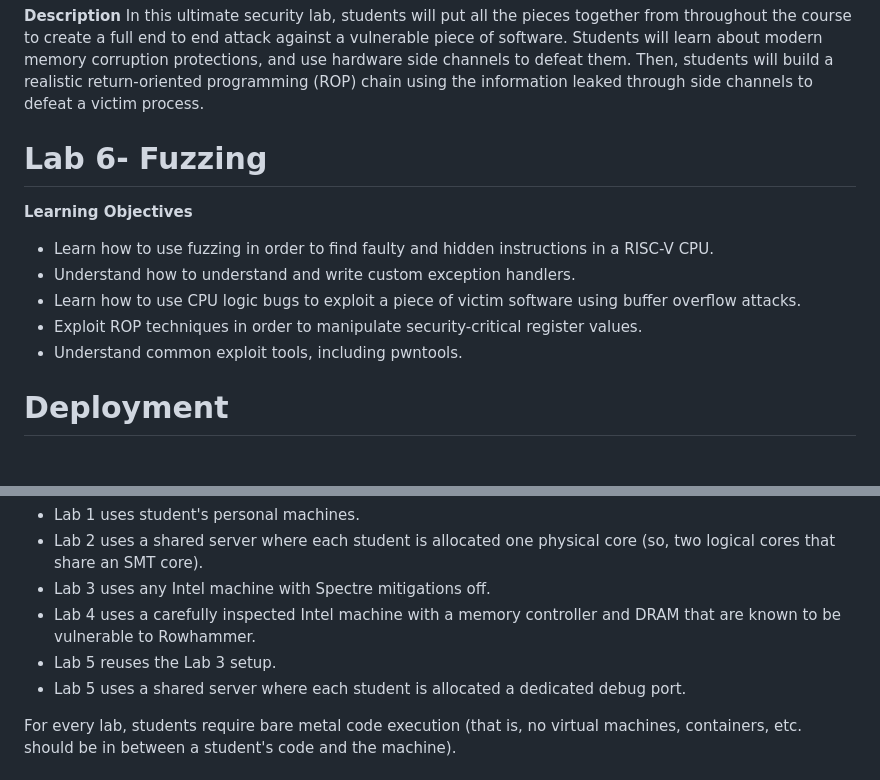
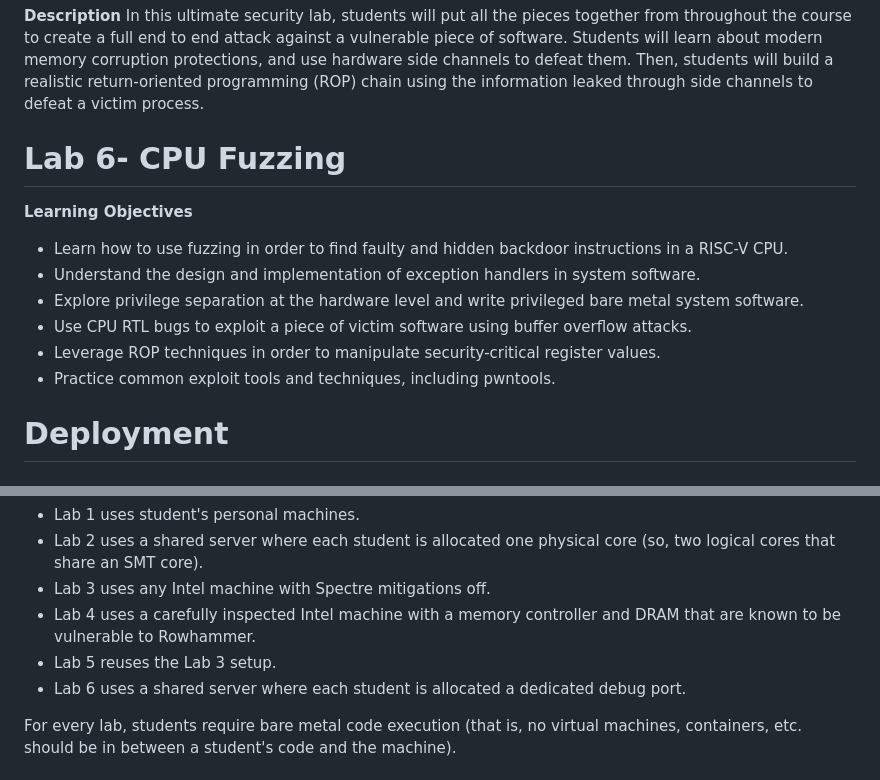
Before and after one commit to CSAIL-Arch-Sec/SHD-StarterCode, a Markdown page: README.md, 2 parts joined by grey strips. Rendered like a GitHub page.

```diff
--- a/README.md
+++ b/README.md
@@ -160,14 +160,15 @@ See the lab handout for our suggested grading scheme for this lab.
 **Description**
 In this ultimate security lab, students will put all the pieces together from throughout the course to create a full end to end attack against a vulnerable piece of software. Students will learn about modern memory corruption protections, and use hardware side channels to defeat them. Then, students will build a realistic return-oriented programming (ROP) chain using the information leaked through side channels to defeat a victim process.
 
-# Lab 6- Fuzzing
+# Lab 6- CPU Fuzzing
 
 **Learning Objectives**
-* Learn how to use fuzzing in order to find faulty and hidden instructions in a RISC-V CPU.
-* Understand how to understand and write custom exception handlers.
-* Learn how to use CPU logic bugs to exploit a piece of victim software using buffer overflow attacks.
-* Exploit ROP techniques in order to manipulate security-critical register values.
-* Understand common exploit tools, including pwntools.
+* Learn how to use fuzzing in order to find faulty and hidden backdoor instructions in a RISC-V CPU.
+* Understand the design and implementation of exception handlers in system software.
+* Explore privilege separation at the hardware level and write privileged bare metal system software.
+* Use CPU RTL bugs to exploit a piece of victim software using buffer overflow attacks.
+* Leverage ROP techniques in order to manipulate security-critical register values.
+* Practice common exploit tools and techniques, including pwntools.
 
 # Deployment
 
@@ -181,7 +182,7 @@ The deployment setup instructions for each lab are described above. Here is a su
 - Lab 3 uses any Intel machine with Spectre mitigations off.
 - Lab 4 uses a carefully inspected Intel machine with a memory controller and DRAM that are known to be vulnerable to Rowhammer.
 - Lab 5 reuses the Lab 3 setup.
-- Lab 5 uses a shared server where each student is allocated a dedicated debug port.
+- Lab 6 uses a shared server where each student is allocated a dedicated debug port.
 
 For every lab, students require bare metal code execution (that is, no virtual machines, containers, etc. should be in between a student's code and the machine).
 
```
